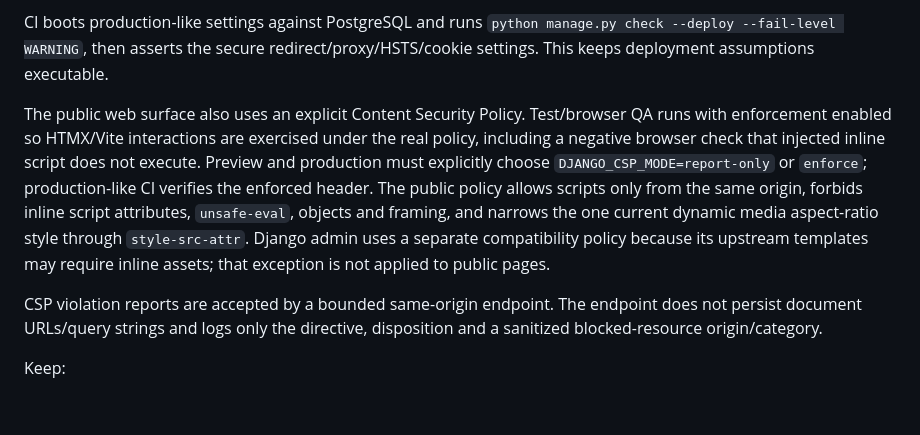
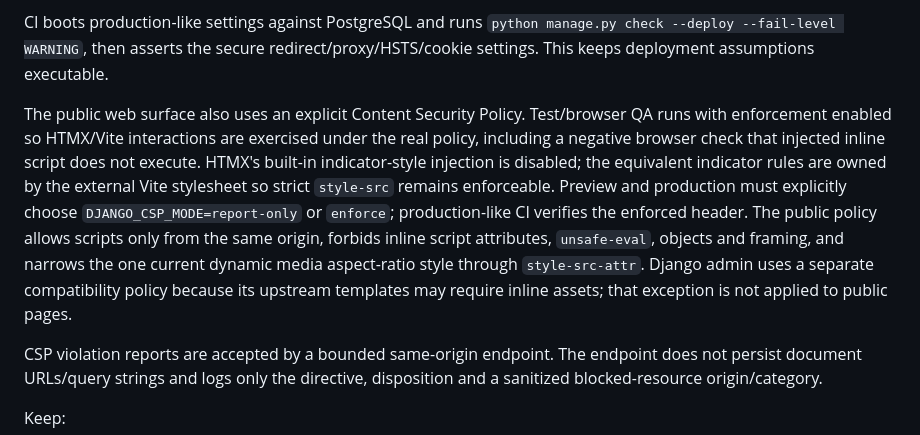
Before and after one commit to MykolaDotsenko/Django-course, a Markdown page: docs/07_QUALITY_SECURITY_ACCESSIBILITY.md, the part around the change. Rendered like a GitHub page; blank space fills up the shorter version.

Commit message:
docs: explain CSP-safe HTMX indicator styling

```diff
--- a/docs/07_QUALITY_SECURITY_ACCESSIBILITY.md
+++ b/docs/07_QUALITY_SECURITY_ACCESSIBILITY.md
@@ -63,7 +63,7 @@ Deployed HTTPS policy is explicit rather than inferred. Preview and production m
 
 CI boots production-like settings against PostgreSQL and runs `python manage.py check --deploy --fail-level WARNING`, then asserts the secure redirect/proxy/HSTS/cookie settings. This keeps deployment assumptions executable.
 
-The public web surface also uses an explicit Content Security Policy. Test/browser QA runs with enforcement enabled so HTMX/Vite interactions are exercised under the real policy, including a negative browser check that injected inline script does not execute. Preview and production must explicitly choose `DJANGO_CSP_MODE=report-only` or `enforce`; production-like CI verifies the enforced header. The public policy allows scripts only from the same origin, forbids inline script attributes, `unsafe-eval`, objects and framing, and narrows the one current dynamic media aspect-ratio style through `style-src-attr`. Django admin uses a separate compatibility policy because its upstream templates may require inline assets; that exception is not applied to public pages.
+The public web surface also uses an explicit Content Security Policy. Test/browser QA runs with enforcement enabled so HTMX/Vite interactions are exercised under the real policy, including a negative browser check that injected inline script does not execute. HTMX's built-in indicator-style injection is disabled; the equivalent indicator rules are owned by the external Vite stylesheet so strict `style-src` remains enforceable. Preview and production must explicitly choose `DJANGO_CSP_MODE=report-only` or `enforce`; production-like CI verifies the enforced header. The public policy allows scripts only from the same origin, forbids inline script attributes, `unsafe-eval`, objects and framing, and narrows the one current dynamic media aspect-ratio style through `style-src-attr`. Django admin uses a separate compatibility policy because its upstream templates may require inline assets; that exception is not applied to public pages.
 
 CSP violation reports are accepted by a bounded same-origin endpoint. The endpoint does not persist document URLs/query strings and logs only the directive, disposition and a sanitized blocked-resource origin/category.
 
```
